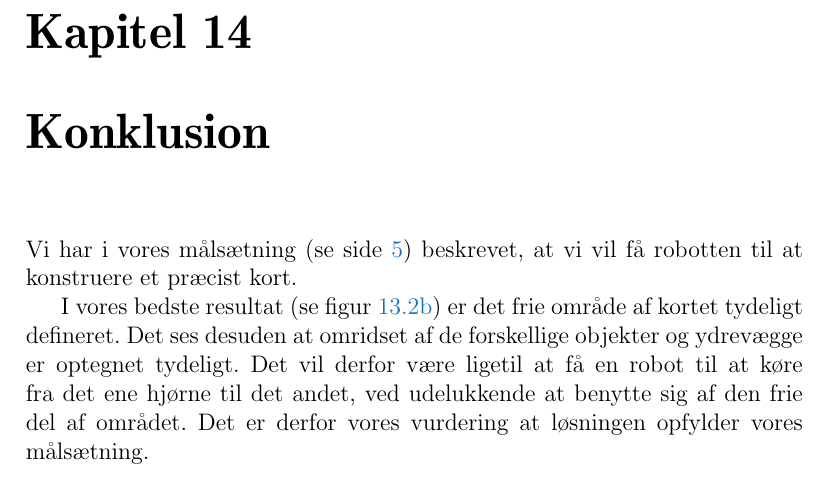
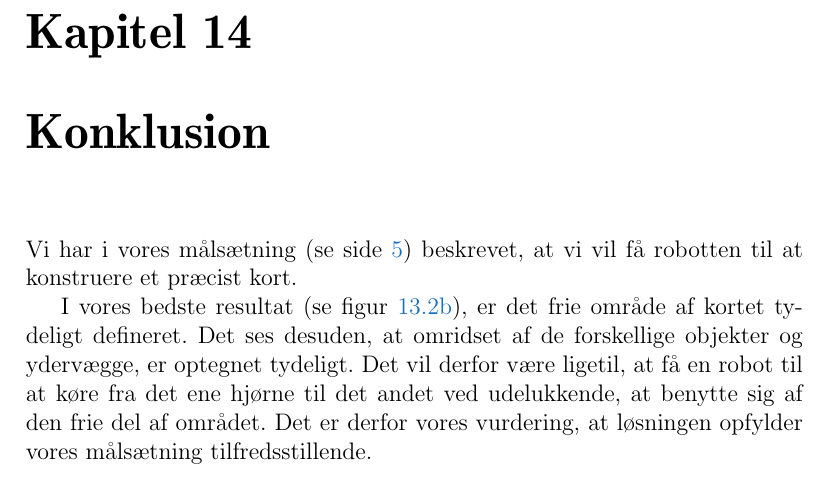
Before and after one commit to Thalmann/sw505-rapport, a LaTeX thesis (main.tex, which reads indhold/konklusion.tex): part of page 100 of 114, cut so that both start at the same text. Compiled offline with pdfLaTeX.

Commit message:
Small changes to conclusion

```diff
--- a/indhold/konklusion.tex
+++ b/indhold/konklusion.tex
@@ -5,8 +5,8 @@ Vi har i vores målsætning (se side \pageref{problem:maalsaetning}) beskrevet,
 
 
 % er kortet præcist.
-I vores bedste resultat (se \cref{evaluering:gauss3}) er det frie område af kortet tydeligt defineret.
-Det ses desuden at omridset af de forskellige objekter og ydrevægge er optegnet tydeligt.
-Det vil derfor være ligetil at få en robot til at køre fra det ene hjørne til det andet, ved udelukkende at benytte sig af den frie del af området.
+I vores bedste resultat (se \cref{evaluering:gauss3}), er det frie område af kortet tydeligt defineret.
+Det ses desuden, at omridset af de forskellige objekter og ydervægge, er optegnet tydeligt.
+Det vil derfor være ligetil, at få en robot til at køre fra det ene hjørne til det andet ved udelukkende, at benytte sig af den frie del af området.
 %vurdering.
-Det er derfor vores vurdering at løsningen opfylder vores målsætning.
+Det er derfor vores vurdering, at løsningen opfylder vores målsætning tilfredsstillende.
```
